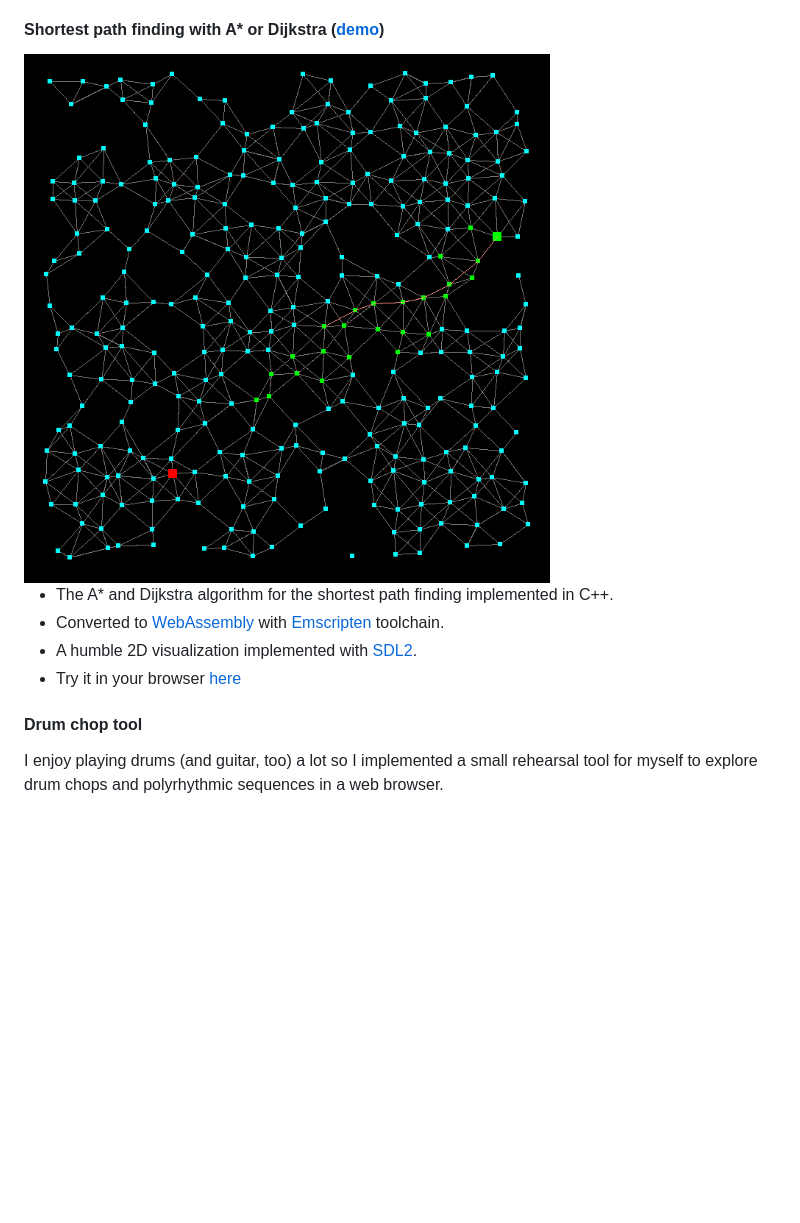
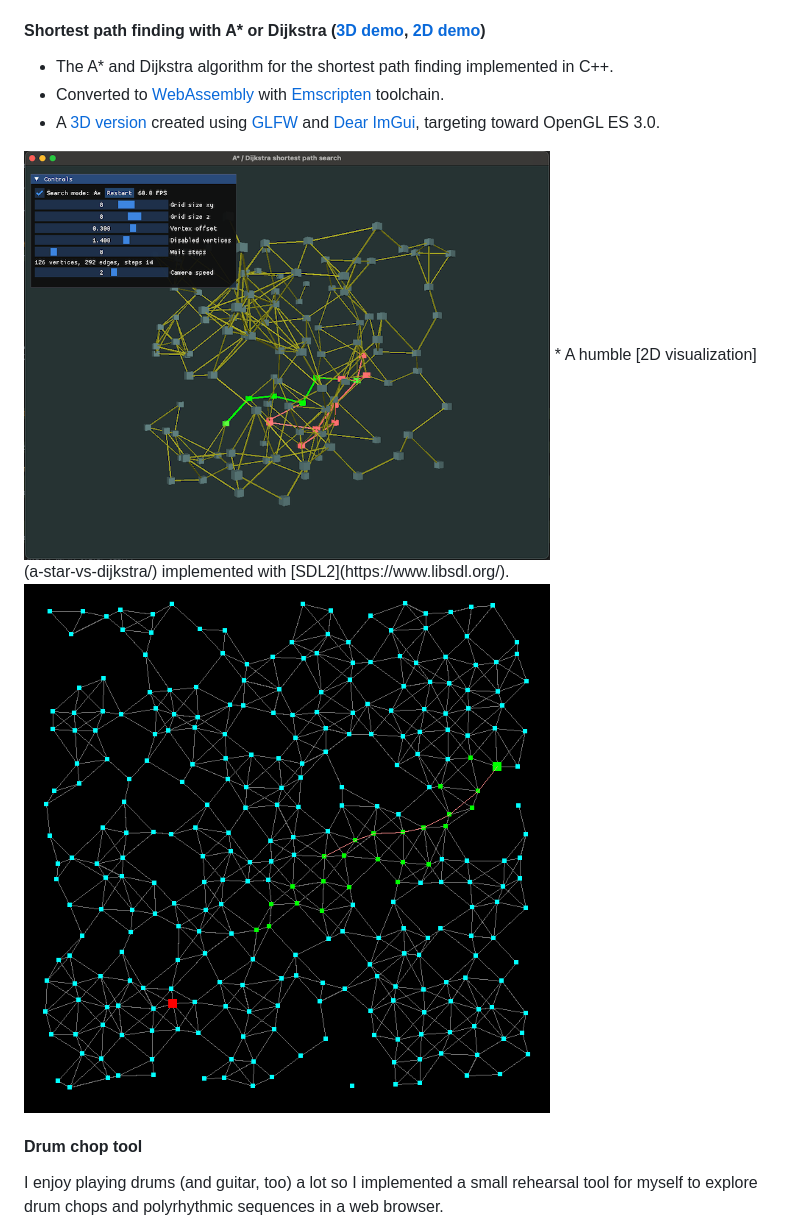
Before and after one commit to MattiRyynanen/MattiRyynanen.github.io, a Markdown page: README.md, the part around the change printed below. Drawn GitHub-style; pictures changed too: readme-images/a-star-3d.png (added); blank space fills up the shorter version.

Commit message:
Adding A* vs Dijkstra 3D version.

```diff
--- a/README.md
+++ b/README.md
@@ -24,14 +24,14 @@ An example of the Sudoku detector running on a mobile phone browser.
 * The red rectangular area shows the detected Sudoku puzzle from the web camera image.
 * The lower part shows the warped and segmented Sudoku puzzle with inferred digits with red and the numbers solving the puzzle with green.
 
-#### Shortest path finding with A* or Dijkstra ([demo](a-star-vs-dijkstra/index.html))
-
-<img src="readme-images/a-star-dijkstra.png" alt="drawing" width="70%">
+#### Shortest path finding with A* or Dijkstra ([3D demo](a-star-vs-dijkstra-3d/), [2D demo](a-star-vs-dijkstra/))
 
 * The A* and Dijkstra algorithm for the shortest path finding implemented in C++.
 * Converted to [WebAssembly](https://webassembly.org/) with [Emscripten](https://emscripten.org/) toolchain.
-* A humble 2D visualization implemented with [SDL2](https://www.libsdl.org/).
-* Try it in your browser [here](a-star-vs-dijkstra/index.html)
+* A [3D version](a-star-vs-dijkstra-3d) created using [GLFW](https://www.glfw.org/) and [Dear ImGui](https://github.com/ocornut/imgui), targeting toward OpenGL ES 3.0.
+<img src="readme-images/a-star-3d.png" alt="drawing" width="70%">
+* A humble [2D visualization](a-star-vs-dijkstra/) implemented with [SDL2](https://www.libsdl.org/).
+<img src="readme-images/a-star-dijkstra.png" alt="drawing" width="70%">
 
 #### Drum chop tool
 
```
Also changed, not shown: other parts of README.md (+4 -4 lines), 3 other files.
